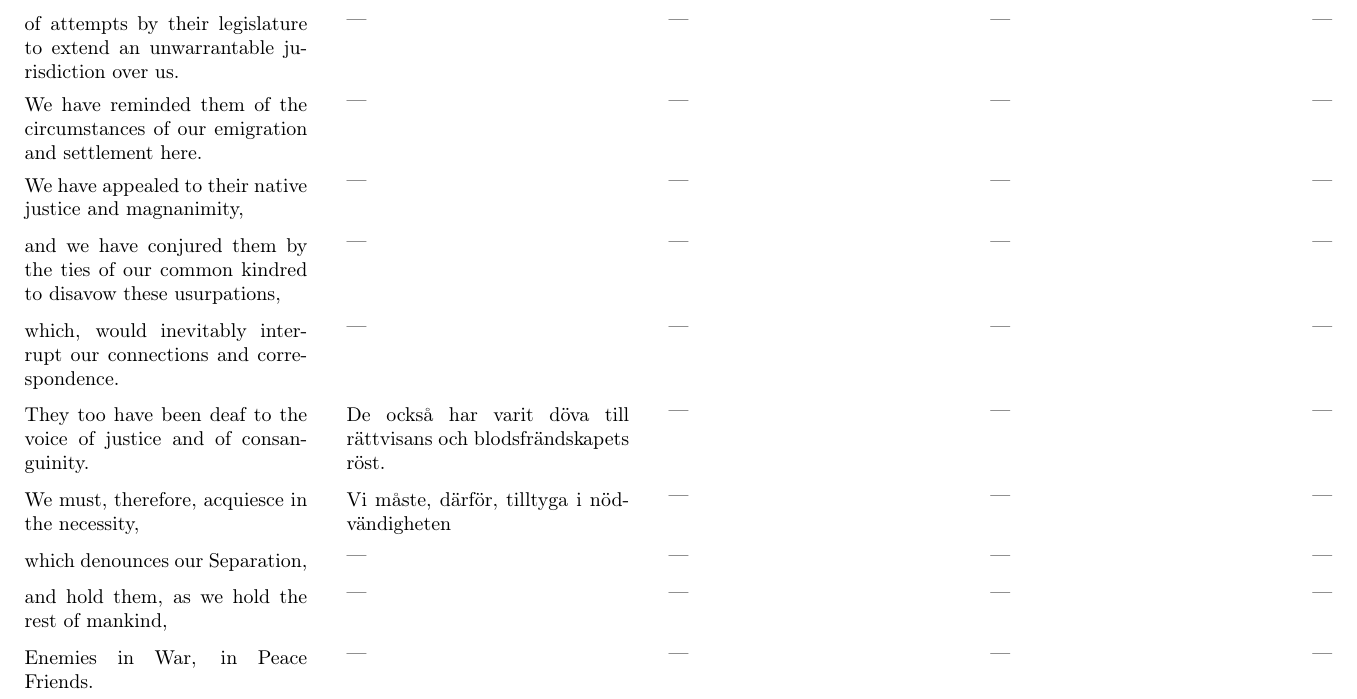
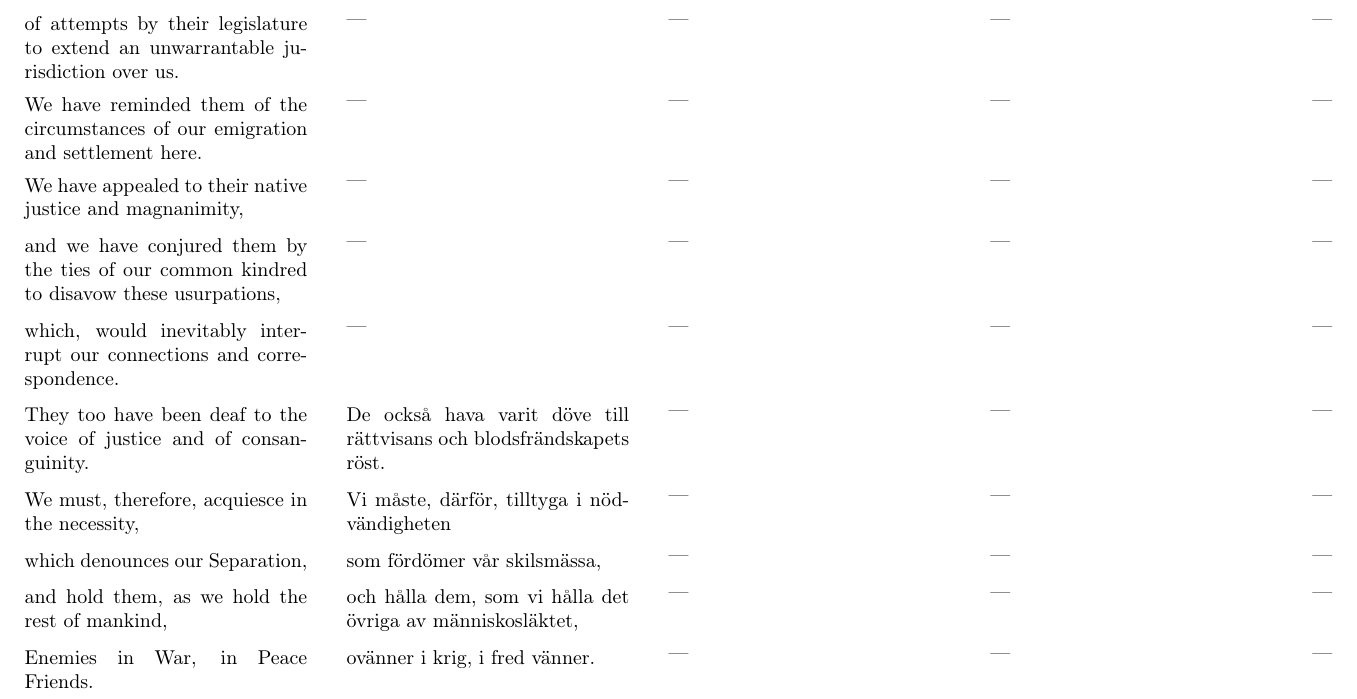
Before and after one commit to justinacolmena/doi, a LaTeX paper (doi.tex): part of page 9 of 11, cut so that both start at the same text. Compiled offline with pdfLaTeX.

Commit message:
more Swedish; corrections

```diff
--- a/doi.tex
+++ b/doi.tex
@@ -277,11 +277,11 @@
 \tblock{and we have conjured them by the ties of our common kindred to disavow these usurpations,}{---}{---}{---}{---}
 \tblock{which, would inevitably interrupt our connections and correspondence.}{---}{---}{---}{---}
 \tblock{They too have been deaf to the voice of justice and of consanguinity.}
-{De också har varit döva till rättvisans och blodsfrändskapets röst.}{---}{---}{---}
+{De också hava varit döve till rättvisans och blodsfrändskapets röst.}{---}{---}{---}
 \tblock{We must, therefore, acquiesce in the necessity,}{Vi måste, därför, tilltyga i nödvändigheten}{---}{---}{---}
-\tblock{which denounces our Separation,}{---}{---}{---}{---}
-\tblock{and hold them, as we hold the rest of mankind,}{---}{---}{---}{---}
-\tblock{Enemies in War, in Peace Friends.}{---}{---}{---}{---}
+\tblock{which denounces our Separation,}{som fördömer vår skilsmässa,}{---}{---}{---}
+\tblock{and hold them, as we hold the rest of mankind,}{och hålla dem, som vi hålla det övriga av människosläktet,}{---}{---}{---}
+\tblock{Enemies in War, in Peace Friends.}{ovänner i krig, i fred vänner.}{---}{---}{---}
 
 \tblock{We, therefore, the Representatives of the united States of America,}
 {Vi, därför, Amerikas Förenta Staternas Representater,}
```
Also changed, not shown: doi.pdf.
